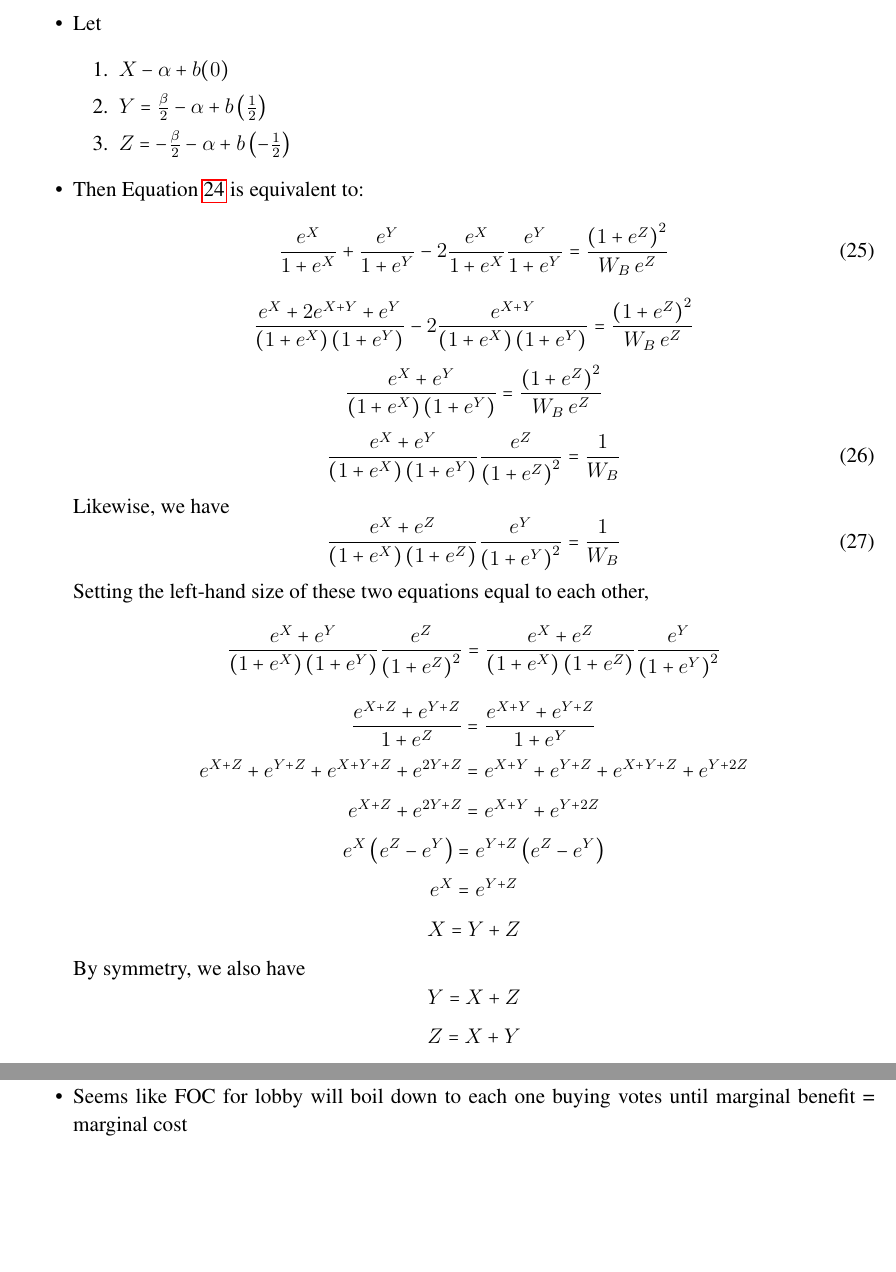
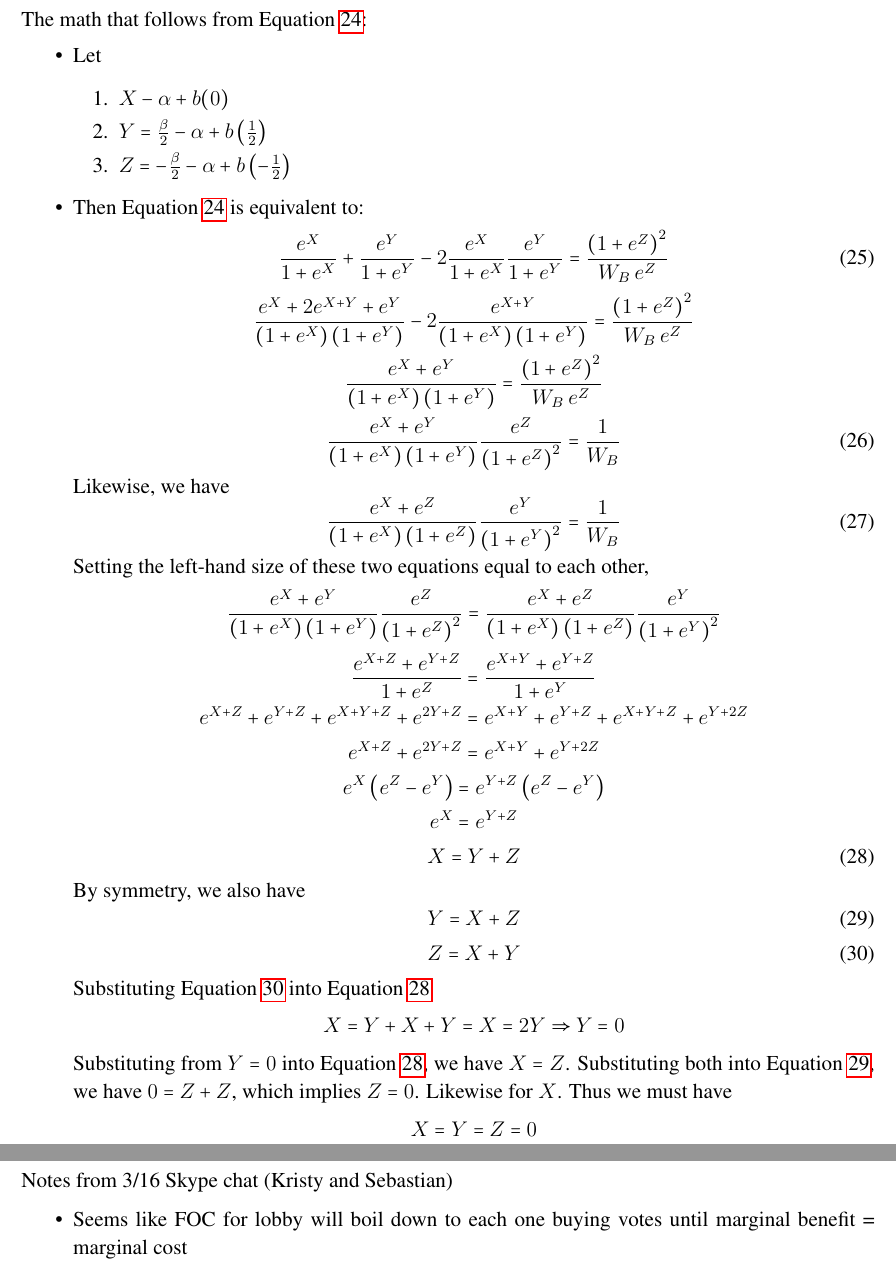
Before and after one commit to JorgeValde/political-uncertainty, a LaTeX document (GS-extension.tex): two parts of pages 11 and 12 of 12, joined at a grey line, cut at the place of the change, the shorter picture padded with empty space. Compiled offline with pdfLaTeX.

Commit message:
finish math that supports base model solution

```diff
--- a/GS-extension.tex
+++ b/GS-extension.tex
@@ -442,16 +442,28 @@ The math that follows from Equation \ref{eq:logistic}:
 		\[
 		  e^{X} = e^{Y+Z}
 		\]
+		\begin{equation}
+		  X = Y+Z
+			\label{eq:X}
+		\end{equation}
+		By symmetry, we also have
+		\begin{equation}
+		  Y = X + Z
+			\label{eq:Y}
+		\end{equation}
+		\begin{equation}
+		  Z = X + Y
+			\label{eq:Z}
+		\end{equation}
+		Substituting Equation \ref{eq:Z} into Equation \ref{eq:X}
 		\[
-		  X = Y+Z
+		  X = Y + X + Y = X = 2Y \Rightarrow Y = 0
 		\]
-		By symmetry, we also have
+		Substituting from $Y = 0$ into Equation \ref{eq:X}, we have $X = Z$. Substituting both into Equation \ref{eq:Y}, we have $0 = Z + Z$, which implies $Z = 0$. Likewise for $X$. Thus we must have
 		\[
-		  Y = X + Z
+		  X = Y = Z = 0
 		\]
-		\[
-		  Z = X + Y
-		\]
+
 \end{itemize}
 
 
```
Also changed, not shown: GS-extension.pdf.
